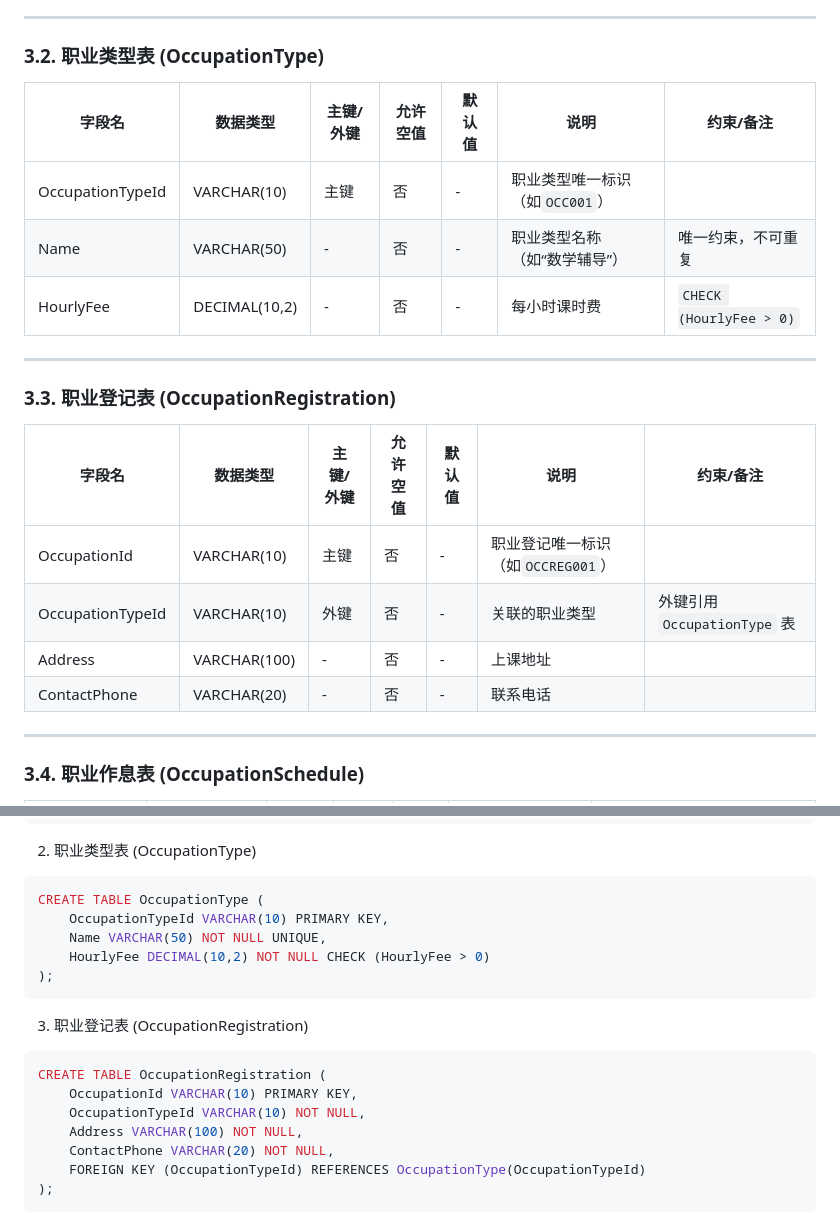
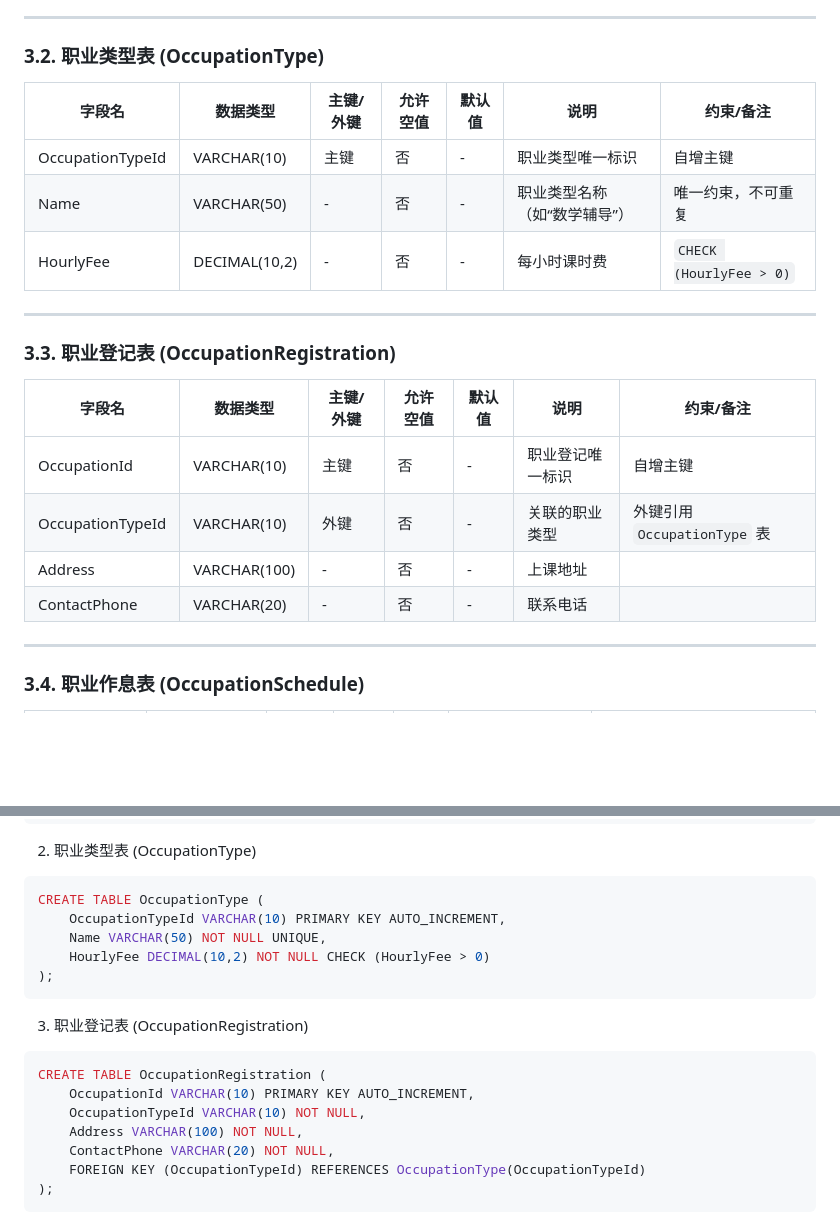
Before and after one commit to Mikeserde/edu-tutor-backend, a Markdown page: README.md, 2 parts joined by grey strips. Rendered like a GitHub page; blank space fills up the shorter version.

Commit message:
将主键全部改为自增

````diff
--- a/README.md
+++ b/README.md
@@ -20,22 +20,22 @@
 
 ### 3.2. 职业类型表 (OccupationType)
 
-| 字段名           | 数据类型      | 主键/外键 | 允许空值 | 默认值 | 说明                           | 约束/备注               |
-| ---------------- | ------------- | --------- | -------- | ------ | ------------------------------ | ----------------------- |
-| OccupationTypeId | VARCHAR(10)   | 主键      | 否       | -      | 职业类型唯一标识（如`OCC001`） |                         |
-| Name             | VARCHAR(50)   | -         | 否       | -      | 职业类型名称（如“数学辅导”）   | 唯一约束，不可重复      |
-| HourlyFee        | DECIMAL(10,2) | -         | 否       | -      | 每小时课时费                   | `CHECK (HourlyFee > 0)` |
+| 字段名           | 数据类型      | 主键/外键 | 允许空值 | 默认值 | 说明                         | 约束/备注               |
+| ---------------- | ------------- | --------- | -------- | ------ | ---------------------------- | ----------------------- |
+| OccupationTypeId | VARCHAR(10)   | 主键      | 否       | -      | 职业类型唯一标识             | 自增主键                |
+| Name             | VARCHAR(50)   | -         | 否       | -      | 职业类型名称（如“数学辅导”） | 唯一约束，不可重复      |
+| HourlyFee        | DECIMAL(10,2) | -         | 否       | -      | 每小时课时费                 | `CHECK (HourlyFee > 0)` |
 
 ------
 
 ### 3.3. 职业登记表 (OccupationRegistration)
 
-| 字段名           | 数据类型     | 主键/外键 | 允许空值 | 默认值 | 说明                              | 约束/备注                    |
-| ---------------- | ------------ | --------- | -------- | ------ | --------------------------------- | ---------------------------- |
-| OccupationId     | VARCHAR(10)  | 主键      | 否       | -      | 职业登记唯一标识（如`OCCREG001`） |                              |
-| OccupationTypeId | VARCHAR(10)  | 外键      | 否       | -      | 关联的职业类型                    | 外键引用 `OccupationType` 表 |
-| Address          | VARCHAR(100) | -         | 否       | -      | 上课地址                          |                              |
-| ContactPhone     | VARCHAR(20)  | -         | 否       | -      | 联系电话                          |                              |
+| 字段名           | 数据类型     | 主键/外键 | 允许空值 | 默认值 | 说明             | 约束/备注                    |
+| ---------------- | ------------ | --------- | -------- | ------ | ---------------- | ---------------------------- |
+| OccupationId     | VARCHAR(10)  | 主键      | 否       | -      | 职业登记唯一标识 | 自增主键                     |
+| OccupationTypeId | VARCHAR(10)  | 外键      | 否       | -      | 关联的职业类型   | 外键引用 `OccupationType` 表 |
+| Address          | VARCHAR(100) | -         | 否       | -      | 上课地址         |                              |
+| ContactPhone     | VARCHAR(20)  | -         | 否       | -      | 联系电话         |                              |
 
 ------
 
@@ -99,7 +99,7 @@ CREATE TABLE Teacher (
 
 ```mysql
 CREATE TABLE OccupationType (
-    OccupationTypeId VARCHAR(10) PRIMARY KEY,
+    OccupationTypeId VARCHAR(10) PRIMARY KEY AUTO_INCREMENT,
     Name VARCHAR(50) NOT NULL UNIQUE,
     HourlyFee DECIMAL(10,2) NOT NULL CHECK (HourlyFee > 0)
 );
@@ -108,7 +108,7 @@ CREATE TABLE OccupationType (
 
 ```mysql
 CREATE TABLE OccupationRegistration (
-    OccupationId VARCHAR(10) PRIMARY KEY,
+    OccupationId VARCHAR(10) PRIMARY KEY AUTO_INCREMENT,
     OccupationTypeId VARCHAR(10) NOT NULL,
     Address VARCHAR(100) NOT NULL,
     ContactPhone VARCHAR(20) NOT NULL,
````
